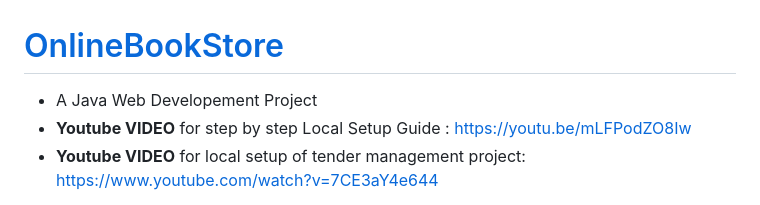
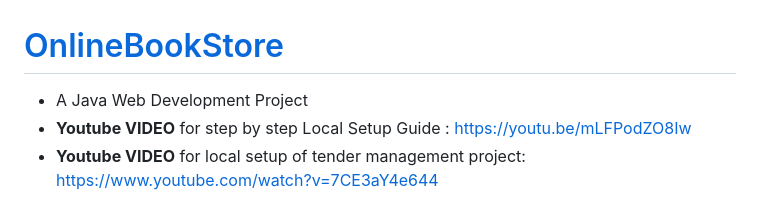
Before and after one commit to shashirajraja/onlinebookstore, a Markdown page: README.md, the part around the change. Rendered like a GitHub page.

```diff
--- a/README.md
+++ b/README.md
@@ -1,5 +1,5 @@
 # <a href="https://youtu.be/mLFPodZO8Iw" target="_blank"> OnlineBookStore </a>
-- A Java Web Developement Project
+- A Java Web Development Project
 - **Youtube VIDEO** for step by step Local Setup Guide : https://youtu.be/mLFPodZO8Iw
 - **Youtube VIDEO** for local setup of tender management project: https://www.youtube.com/watch?v=7CE3aY4e644
 <!--Check out the Live website demo: [https://theonlinebookstore.herokuapp.com](https://theonlinebookstore.herokuapp.com)-->
```
